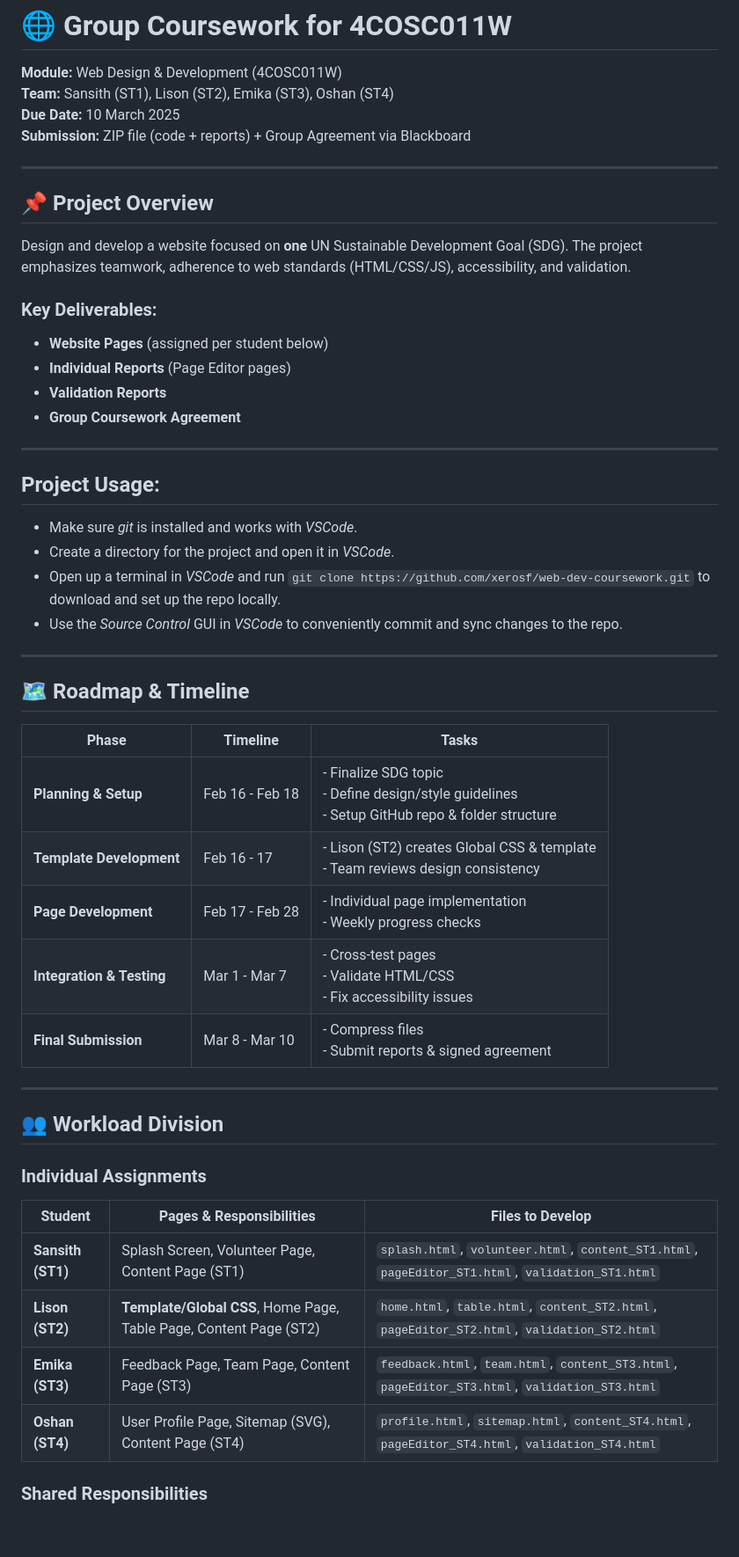
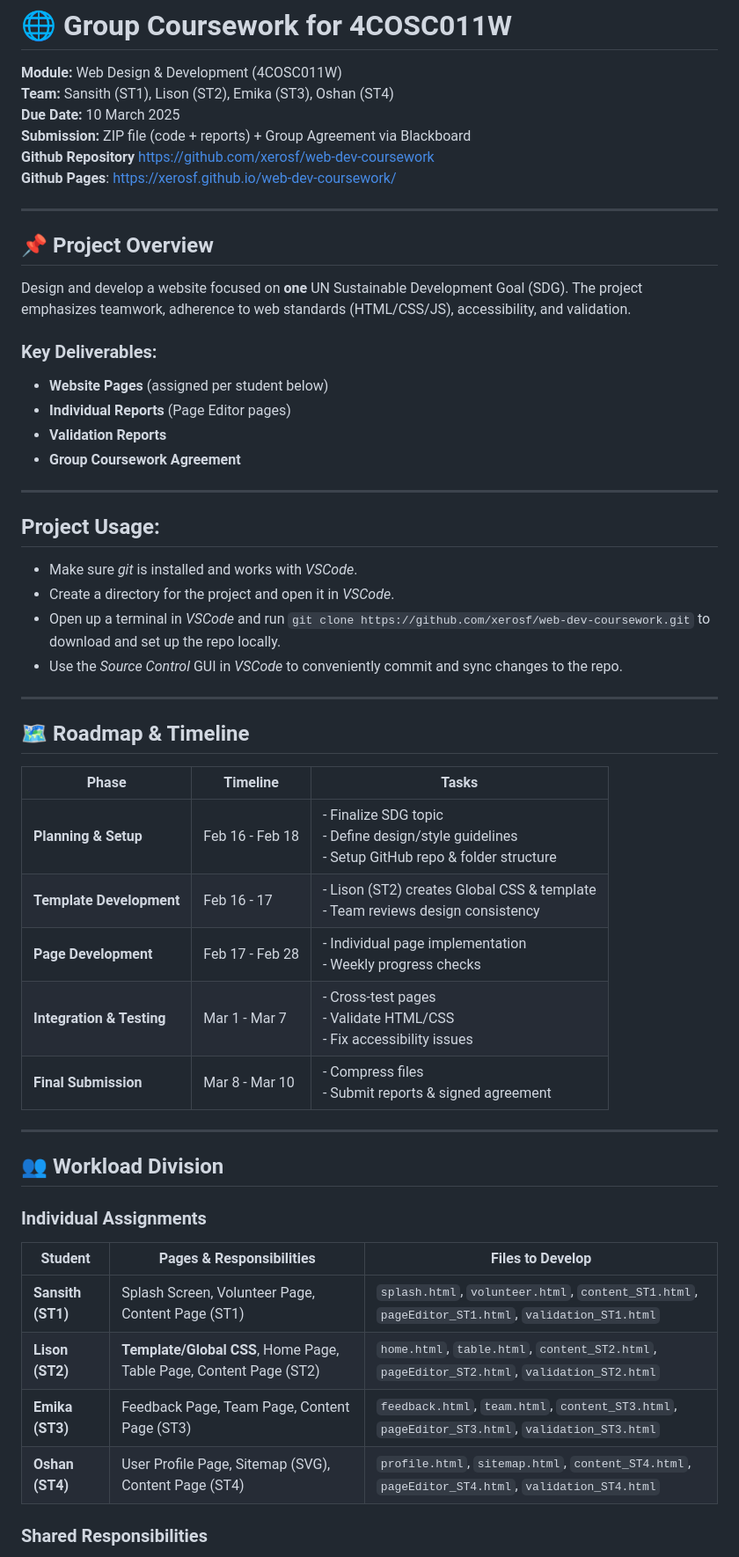
Before and after one commit to xerosf/web-dev-coursework, a Markdown page: README.md, the part around one of its changes. Shown at 88% size. Drawn GitHub-style; blank space fills up the shorter version.

```diff
--- a/README.md
+++ b/README.md
@@ -3,49 +3,55 @@
 **Module:** Web Design & Development (4COSC011W)
 **Team:** Sansith (ST1), Lison (ST2), Emika (ST3), Oshan (ST4)
 **Due Date:** 10 March 2025
-**Submission:** ZIP file (code + reports) + Group Agreement via Blackboard
+**Submission:** ZIP file (code + reports) + Group Agreement via Blackboard\
+**Github Repository** https://github.com/xerosf/web-dev-coursework \
+**Github Pages**: https://xerosf.github.io/web-dev-coursework/
 
 ---
 
 ## 📌 Project Overview
+
 Design and develop a website focused on **one** UN Sustainable Development Goal (SDG). The project emphasizes teamwork, adherence to web standards (HTML/CSS/JS), accessibility, and validation.
 
 ### Key Deliverables:
-- **Website Pages** (assigned per student below)
-- **Individual Reports** (Page Editor pages)
-- **Validation Reports**
-- **Group Coursework Agreement**
+
+-   **Website Pages** (assigned per student below)
+-   **Individual Reports** (Page Editor pages)
+-   **Validation Reports**
+-   **Group Coursework Agreement**
 
 ---
 
 ## Project Usage:
- - Make sure *git* is installed and works with *VSCode*.
- - Create a directory for the project and open it in *VSCode*.
- - Open up a terminal in *VSCode* and run `git clone https://github.com/xerosf/web-dev-coursework.git` to download and set up the repo locally.
- - Use the *Source Control* GUI in *VSCode* to conveniently commit and sync changes to the repo.
+
+-   Make sure _git_ is installed and works with _VSCode_.
+-   Create a directory for the project and open it in _VSCode_.
+-   Open up a terminal in _VSCode_ and run `git clone https://github.com/xerosf/web-dev-coursework.git` to download and set up the repo locally.
+-   Use the _Source Control_ GUI in _VSCode_ to conveniently commit and sync changes to the repo.
 
 ---
 
 ## 🗺️ Roadmap & Timeline
 
-| Phase                | Timeline       | Tasks                                                                 |
-|----------------------|----------------|-----------------------------------------------------------------------|
-| **Planning & Setup** | Feb 16 - Feb 18 | - Finalize SDG topic <br> - Define design/style guidelines <br> - Setup GitHub repo & folder structure |
-| **Template Development** | Feb 16 - 17 | - Lison (ST2) creates Global CSS & template <br> - Team reviews design consistency |
-| **Page Development** | Feb 17 - Feb 28 | - Individual page implementation <br> - Weekly progress checks       |
-| **Integration & Testing** | Mar 1 - Mar 7 | - Cross-test pages <br> - Validate HTML/CSS <br> - Fix accessibility issues |
-| **Final Submission** | Mar 8 - Mar 10 | - Compress files <br> - Submit reports & signed agreement            |
+| Phase                     | Timeline        | Tasks                                                                                                  |
+| ------------------------- | --------------- | ------------------------------------------------------------------------------------------------------ |
+| **Planning & Setup**      | Feb 16 - Feb 18 | - Finalize SDG topic <br> - Define design/style guidelines <br> - Setup GitHub repo & folder structure |
+| **Template Development**  | Feb 16 - 17     | - Lison (ST2) creates Global CSS & template <br> - Team reviews design consistency                     |
+| **Page Development**      | Feb 17 - Feb 28 | - Individual page implementation <br> - Weekly progress checks                                         |
+| **Integration & Testing** | Mar 1 - Mar 7   | - Cross-test pages <br> - Validate HTML/CSS <br> - Fix accessibility issues                            |
+| **Final Submission**      | Mar 8 - Mar 10  | - Compress files <br> - Submit reports & signed agreement                                              |
 
 ---
 
 ## 👥 Workload Division
 
 ### Individual Assignments
-| Student   | Pages & Responsibilities                                                                 | Files to Develop                          |
-|-----------|------------------------------------------------------------------------------------------|-------------------------------------------|
-| **Sansith (ST1)** | Splash Screen, Volunteer Page, Content Page (ST1)                                        | `splash.html`, `volunteer.html`, `content_ST1.html`, `pageEditor_ST1.html`, `validation_ST1.html` |
-| **Lison (ST2)**   | **Template/Global CSS**, Home Page, Table Page, Content Page (ST2)                       | `home.html`, `table.html`, `content_ST2.html`, `pageEditor_ST2.html`, `validation_ST2.html` |
-| **Emika (ST3)**   | Feedback Page, Team Page, Content Page (ST3)                                             | `feedback.html`, `team.html`, `content_ST3.html`, `pageEditor_ST3.html`, `validation_ST3.html` |
-| **Oshan (ST4)**   | User Profile Page, Sitemap (SVG), Content Page (ST4)                                     | `profile.html`, `sitemap.html`, `content_ST4.html`, `pageEditor_ST4.html`, `validation_ST4.html` |
+
+| Student           | Pages & Responsibilities                                           | Files to Develop                                                                                  |
+| ----------------- | ------------------------------------------------------------------ | ------------------------------------------------------------------------------------------------- |
+| **Sansith (ST1)** | Splash Screen, Volunteer Page, Content Page (ST1)                  | `splash.html`, `volunteer.html`, `content_ST1.html`, `pageEditor_ST1.html`, `validation_ST1.html` |
+| **Lison (ST2)**   | **Template/Global CSS**, Home Page, Table Page, Content Page (ST2) | `home.html`, `table.html`, `content_ST2.html`, `pageEditor_ST2.html`, `validation_ST2.html`       |
+| **Emika (ST3)**   | Feedback Page, Team Page, Content Page (ST3)                       | `feedback.html`, `team.html`, `content_ST3.html`, `pageEditor_ST3.html`, `validation_ST3.html`    |
+| **Oshan (ST4)**   | User Profile Page, Sitemap (SVG), Content Page (ST4)               | `profile.html`, `sitemap.html`, `content_ST4.html`, `pageEditor_ST4.html`, `validation_ST4.html`  |
 
 ### Shared Responsibilities
```
Also changed, not shown: other parts of README.md (+90 -57 lines).
